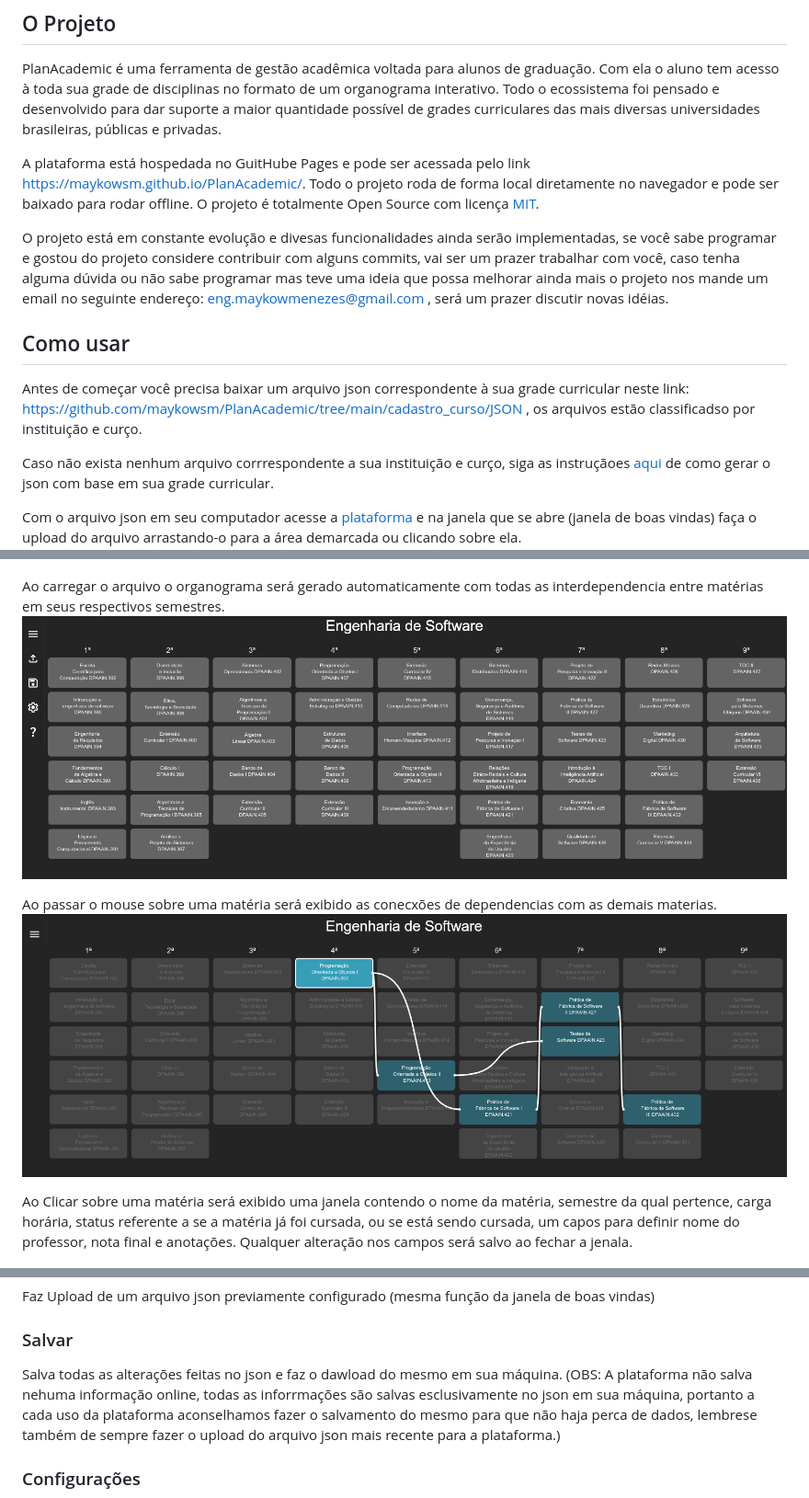
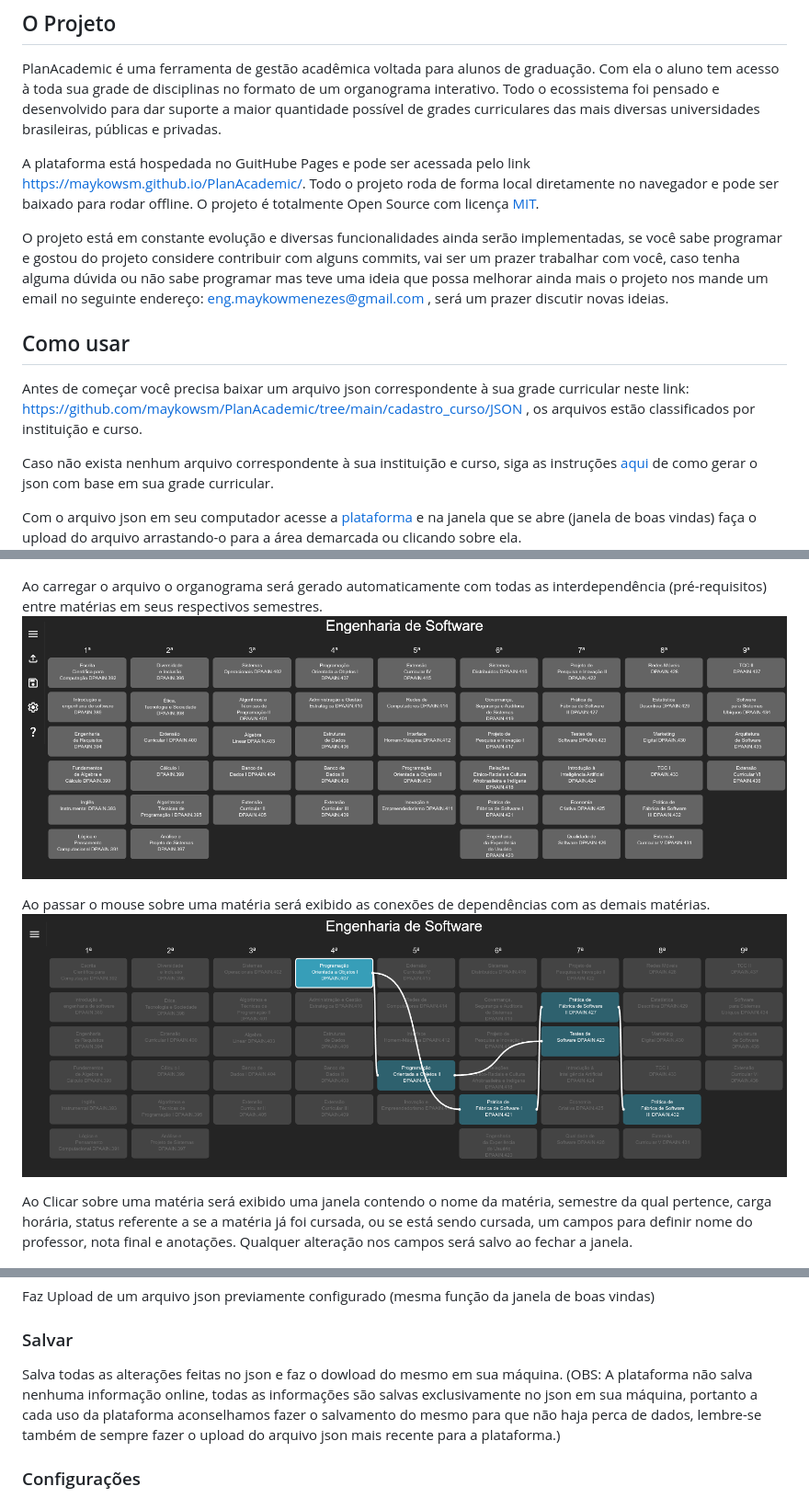
Before and after one commit to maykowsm/PlanAcademic, a Markdown page: README.md, 3 parts joined by grey strips. Shown at 92% size. Rendered like a GitHub page.

```diff
--- a/README.md
+++ b/README.md
@@ -6,23 +6,23 @@ PlanAcademic é uma ferramenta de gestão acadêmica voltada para alunos de grad
 
 A plataforma está hospedada no GuitHube Pages e pode ser acessada pelo link [https://maykowsm.github.io/PlanAcademic/](https://maykowsm.github.io/PlanAcademic/). Todo o projeto roda de forma local diretamente no navegador e pode ser baixado para rodar offline. O projeto é totalmente Open Source com licença [MIT](https://opensource.org/license/mit/).
 
-O projeto está em constante evolução e divesas funcionalidades ainda serão implementadas, se você sabe programar e gostou do projeto considere contribuir com alguns commits, vai ser um prazer trabalhar com você, caso tenha alguma dúvida ou não sabe programar mas teve uma ideia que possa melhorar ainda mais o projeto nos mande um email no seguinte endereço: eng.maykowmenezes@gmail.com , será um prazer discutir novas idéias.
+O projeto está em constante evolução e diversas funcionalidades ainda serão implementadas, se você sabe programar e gostou do projeto considere contribuir com alguns commits, vai ser um prazer trabalhar com você, caso tenha alguma dúvida ou não sabe programar mas teve uma ideia que possa melhorar ainda mais o projeto nos mande um email no seguinte endereço: eng.maykowmenezes@gmail.com , será um prazer discutir novas ideias.
 
 ## Como usar
-Antes de começar você precisa baixar um arquivo json correspondente à sua grade curricular neste link: [https://github.com/maykowsm/PlanAcademic/tree/main/cadastro_curso/JSON](https://github.com/maykowsm/PlanAcademic/tree/main/cadastro_curso/JSON) , os arquivos estão classificadso por instituição e curço.
+Antes de começar você precisa baixar um arquivo json correspondente à sua grade curricular neste link: [https://github.com/maykowsm/PlanAcademic/tree/main/cadastro_curso/JSON](https://github.com/maykowsm/PlanAcademic/tree/main/cadastro_curso/JSON) , os arquivos estão classificados por instituição e curso.
 
-Caso não exista nenhum arquivo corrrespondente a sua instituição e curço, siga as instruçãoes [aqui](https://github.com/maykowsm/PlanAcademic/blob/main/README.md#como-gerar-o-json) de como gerar o json com base em sua grade curricular.
+Caso não exista nenhum arquivo correspondente à sua instituição e curso, siga as instruções [aqui](https://github.com/maykowsm/PlanAcademic/blob/main/README.md#como-gerar-o-json) de como gerar o json com base em sua grade curricular.
 
 Com o arquivo json em seu computador acesse a [plataforma](https://maykowsm.github.io/PlanAcademic/) e na janela que se abre (janela de boas vindas) faça o upload do arquivo arrastando-o para a área demarcada ou clicando sobre ela.
 ![](https://github.com/maykowsm/PlanAcademic/blob/main/img/img_readme/upload%20Arquivo.png)
 
-Ao carregar o arquivo o organograma será gerado automaticamente com todas as interdependencia entre matérias em seus respectivos semestres.
+Ao carregar o arquivo o organograma será gerado automaticamente com todas as interdependência (pré-requisitos) entre matérias em seus respectivos semestres.
 ![](https://github.com/maykowsm/PlanAcademic/blob/main/img/img_readme/Organograma.png)
 
-Ao passar o mouse sobre uma matéria será exibido as conecxões de dependencias com as demais materias.
+Ao passar o mouse sobre uma matéria será exibido as conexões de dependências com as demais matérias.
 ![](https://github.com/maykowsm/PlanAcademic/blob/main/img/img_readme/met%C3%A9rias.png)
 
-Ao Clicar sobre uma matéria será exibido uma janela contendo o nome da matéria, semestre da qual pertence, carga horária, status referente a se a matéria já foi cursada, ou se está sendo cursada, um capos para definir nome do professor, nota final e anotações. Qualquer alteração nos campos será salvo ao fechar a jenala.
+Ao Clicar sobre uma matéria será exibido uma janela contendo o nome da matéria, semestre da qual pertence, carga horária, status referente a se a matéria já foi cursada, ou se está sendo cursada, um campos para definir nome do professor, nota final e anotações. Qualquer alteração nos campos será salvo ao fechar a janela.
 
 ![](https://github.com/maykowsm/PlanAcademic/blob/main/img/img_readme/janela_mat%C3%A9ria.png)
 
@@ -41,7 +41,7 @@ O funcionamento de cada uma dessas opções será melhor explicado na sequencia.
 Faz Upload de um arquivo json previamente configurado (mesma função da janela de boas vindas)
 
 ### Salvar
-Salva todas as alterações feitas no json e faz o dawload do mesmo em sua máquina. (OBS: A plataforma não salva nehuma informação online, todas as inforrmações são salvas esclusivamente no json em sua máquina, portanto a cada uso da plataforma aconselhamos fazer o salvamento do mesmo para que não haja perca de dados, lembrese também de sempre fazer o upload do arquivo json mais recente para a plataforma.)
+Salva todas as alterações feitas no json e faz o dowload do mesmo em sua máquina. (OBS: A plataforma não salva nenhuma informação online, todas as informações são salvas exclusivamente no json em sua máquina, portanto a cada uso da plataforma aconselhamos fazer o salvamento do mesmo para que não haja perca de dados, lembre-se também de sempre fazer o upload do arquivo json mais recente para a plataforma.)
 
 ### Configurações
 ![](https://github.com/maykowsm/PlanAcademic/blob/main/img/img_readme/configura%C3%A7%C3%B5es.png)
```
Also changed, not shown: other parts of README.md (+20 -5 lines).
